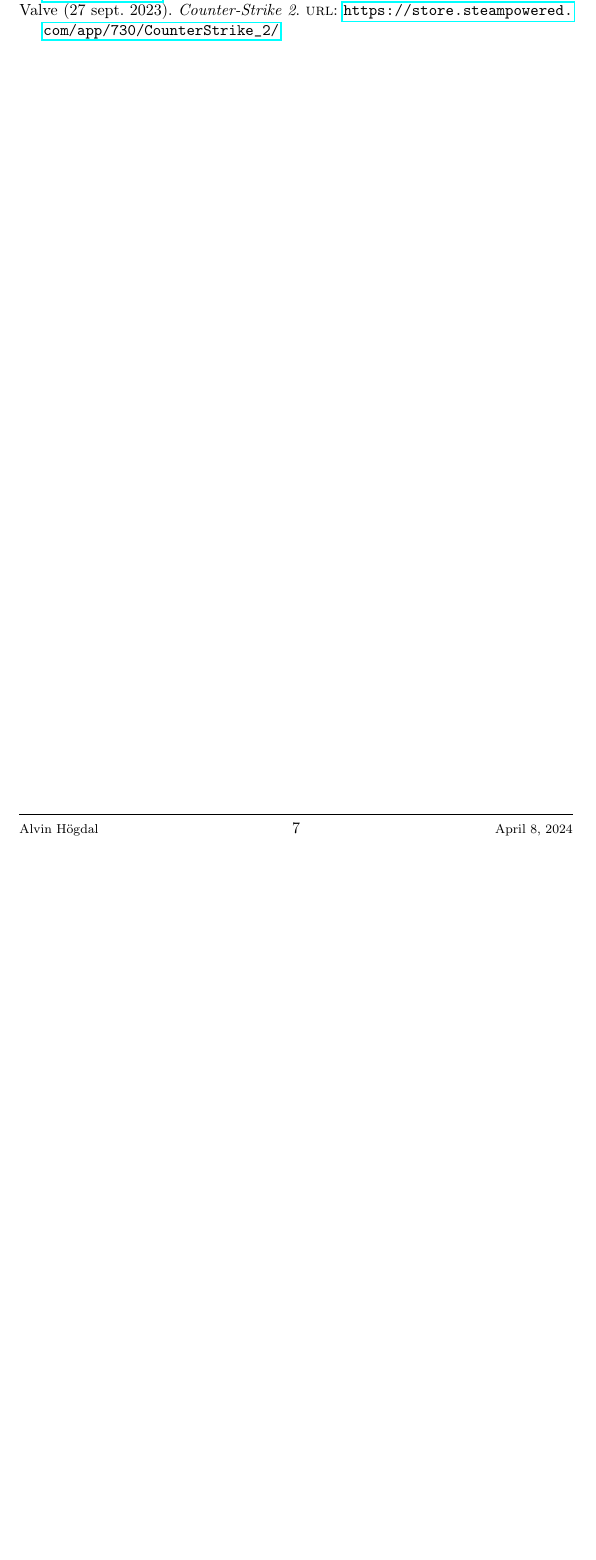
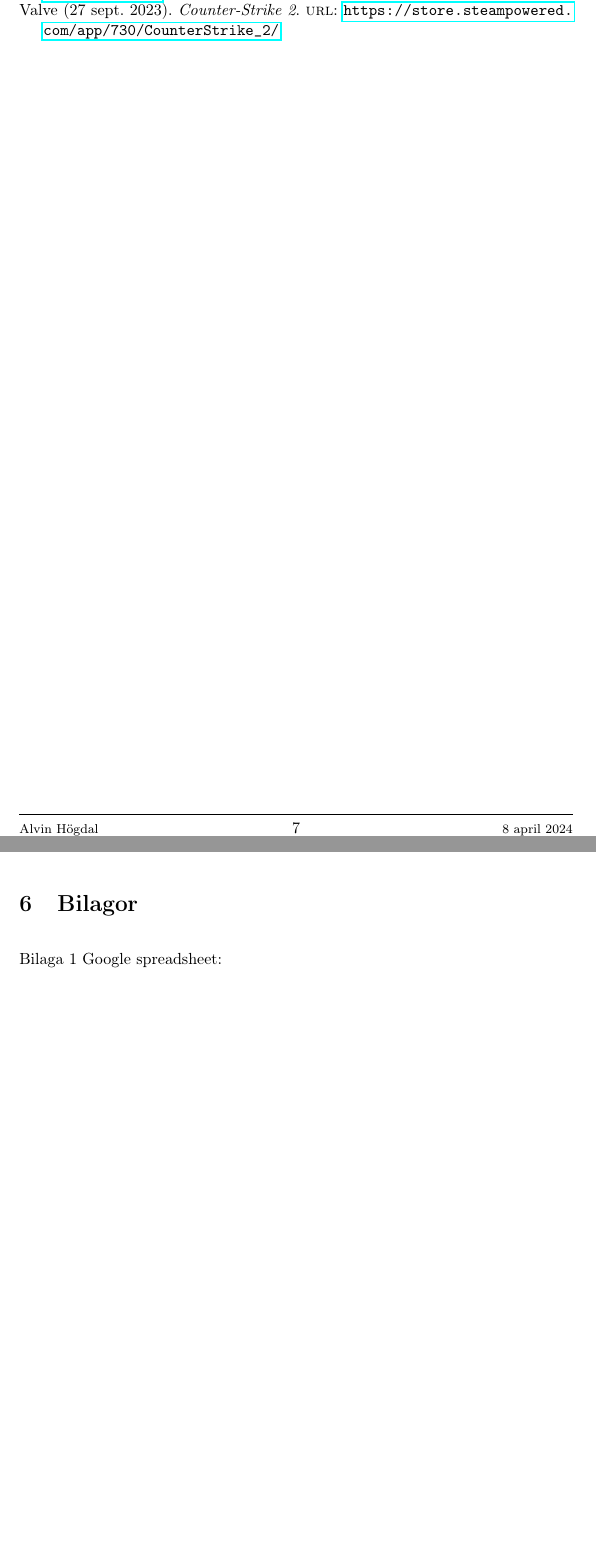
Before and after one commit to NonsensicalQuagga/GA, a LaTeX document (main.tex): part of page 8 of 8 before the commit and two parts of pages 8 and 9 of 9 after it, the two joined at a grey line, cut so that both start at the same text, the shorter picture padded with empty space. Compiled offline with pdfLaTeX.

Commit message:
I'm dumb

```diff
--- a/main.tex
+++ b/main.tex
@@ -279,6 +279,11 @@
     \section{Referenser}
     \printbibliography[heading=none]
 
+    \newpage
+    \section{Bilagor}
+    Bilaga 1
+    Google spreadsheet:
+
     \end{otherlanguage}
 
 \end{document}
```
Also changed, not shown: out/main.pdf.
